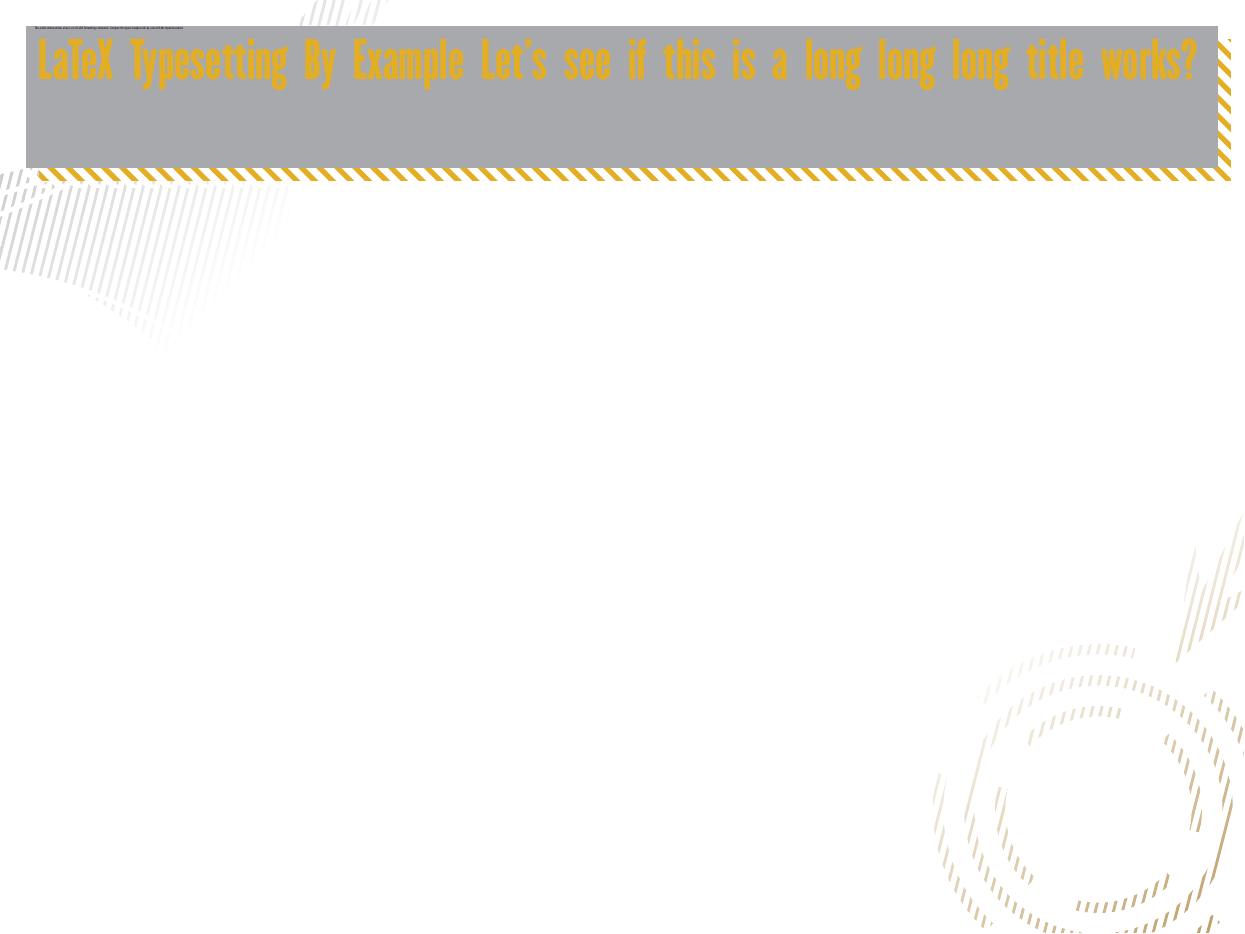
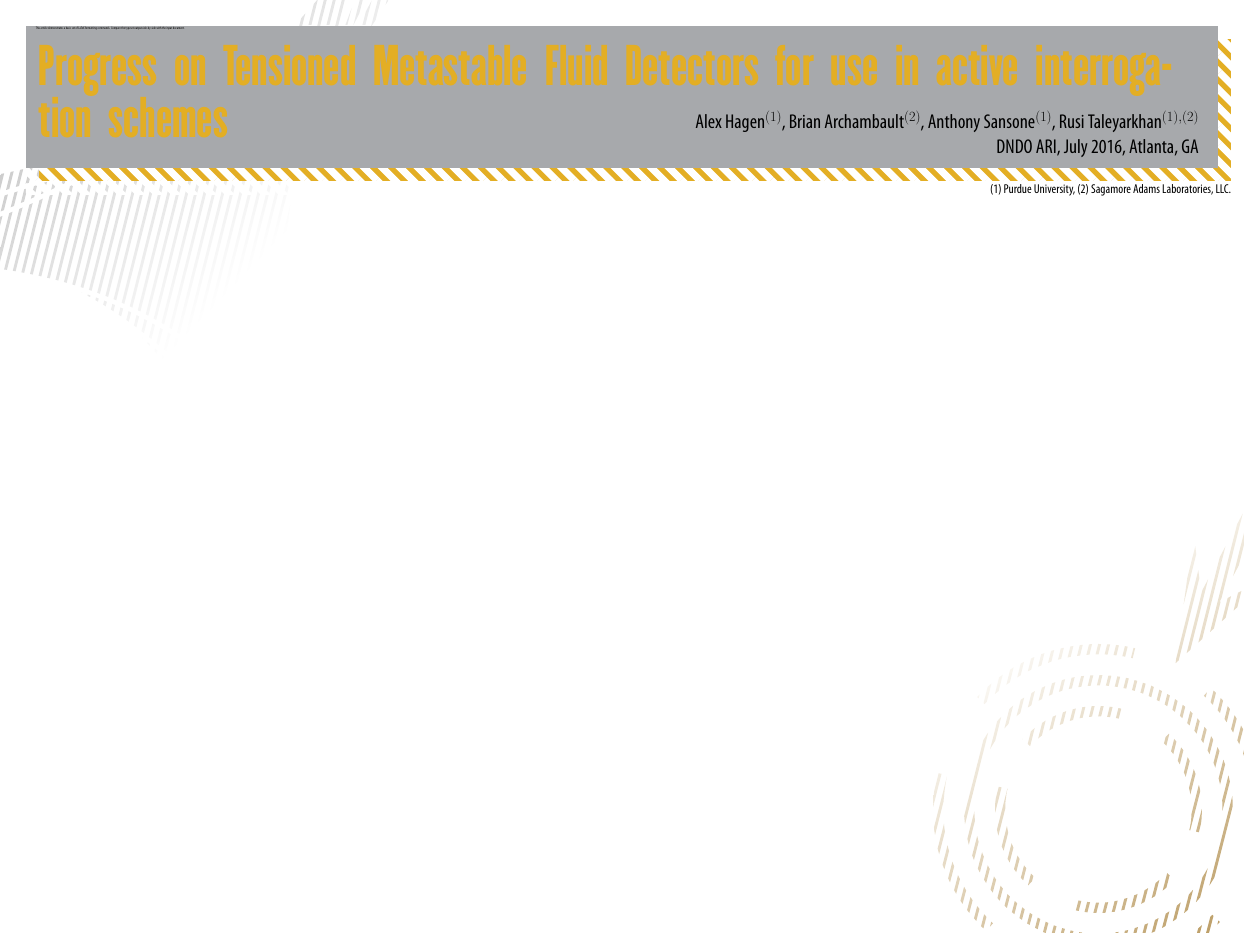
Before and after one commit to alexhagen/puposter, a LaTeX poster (sample.tex, which reads puposter.cls): the whole page. Compiled offline with XeLaTeX.

Commit message:
got the title block set up pretty well

```diff
--- a/puposter.cls
+++ b/puposter.cls
@@ -59,6 +59,10 @@
 \usetikzlibrary{fadings}
 \usetikzlibrary{patterns}
 
+\newcommand{\conference}[1]{\def\@conference{#1}}
+\newcommand{\affiliation}[1]{\def\@affiliation{#1}}
+\newcommand{\tss}[1]{\textsuperscript{\myriad\mdseries{#1}}}
+
 \input{pupatterns.tex}
 
 \pagestyle{empty}
@@ -74,7 +78,7 @@
                   hatchspread=50pt, hatchthickness=20pt]
                   ($(current page.north west) + (1.0in, -1.0in)$)
                   rectangle
-                  ($(current page.north east) + (-0.5in, -7.25in)$);
+                  ($(current page.north east) + (-0.5in, -7.5in)$);
 
             \fill[grey40]
                 ($(current page.north west) + (1in, -1in)$) --
@@ -86,14 +90,40 @@
         \begin{pgfonlayer}{main}
             \node[
               align=left,
-              font=\champion\color{newgold}\fontsize{140}{156}\mdseries,
+              font=\linespread{0.7}\champion\color{newgold}\fontsize{140}{156}\mdseries,
               anchor=north west,
               minimum width=\paperwidth - 2.75in,
               text width=\paperwidth - 2.75in, inner sep=0, outer sep=0
               ]
-              at ($(current page.north west) + (1.5in, -1.5in)$)
-              (title)
+              (title) at ($(current page.north west) + (1.5in, -1.75in)$)
               {\@title};
+            \node[
+              align=right,
+              font=\myriad\color{black}\fontsize{56}{64}\mdseries,
+              anchor=north east,
+              inner sep=0,
+              outer sep=0
+            ]
+            (authors) at ($(title.east) + (-0.5in, -.75in)$)
+            {\@author};
+            \node[
+              align=right,
+              font=\myriad\color{black}\fontsize{56}{64}\mdseries,
+              anchor=north east,
+              inner sep=0,
+              outer sep=0
+            ]
+            (conference) at ($(authors.south east) + (0in, -0.25in)$)
+            {\@conference};
+            \node[
+              align=right,
+              font=\myriad\color{black}\fontsize{36}{42}\mdseries,
+              anchor=north east,
+              inner sep=0,
+              outer sep=0
+            ]
+            (affiliation) at ($(current page.north east) + (-0.5in, -7.125in)$)
+            {\@affiliation};
         \end{pgfonlayer}
     \end{tikzpicture}
 }
--- a/sample.tex
+++ b/sample.tex
@@ -1,10 +1,12 @@
-% Example LaTeX document for GP111 - note % sign indicates a comment
 \documentstyle{puposter}
 
 \begin{document}
-\title{LaTeX Typesetting By Example Let's see if this is a long long long title works?}
-\author{Phil Farrell\\
-Stanford University School of Earth Sciences}
+\title{Progress on Tensioned Metastable Fluid Detectors for use in active
+       interrogation schemes}
+\author{Alex Hagen\tss{(1)}, Brian Archambault\tss{(2)},
+        Anthony Sansone\tss{(1)}, Rusi Taleyarkhan\tss{(1),(2)}}
+\affiliation{(1) Purdue University, (2) Sagamore Adams Laboratories, LLC.}
+\conference{DNDO ARI, July 2016, Atlanta, GA}
 \renewcommand{\today}{November 2, 1994}
 \maketitle
 This article demonstrates a basic set of LaTeX formatting commands.
```
